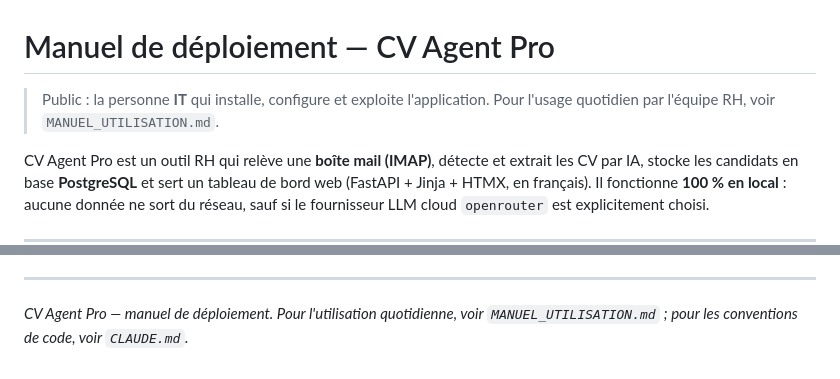
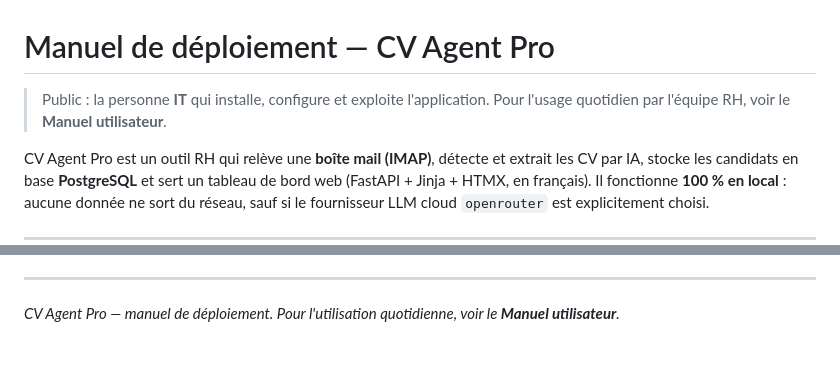
Before and after one commit to seddikd/CV-Agent-Pro, a Markdown page: MANUEL_DEPLOIEMENT.md, 2 parts joined by grey strips. GitHub-like rendering.

Commit message:
Retirer des manuels les renvois a des fichiers internes
Les manuels sont livres au client sous forme de PDF. Ils se renvoyaient l'un a
l'autre par leur nom de fichier source — « voir MANUEL_UTILISATION.md » — que le
lecteur n'a pas entre les mains. Les renvois passent au titre du document.

Et le manuel de deploiement se terminait par « pour les conventions de code, voir
CLAUDE.md » : un fichier d'outillage interne, qui plus est inexistant a la racine
du depot. Reference supprimee.

Les trois occurrences restantes sont conservees : elles decrivent l'arborescence
reelle du support d'installation, que l'operateur a sous les yeux.

Co-Authored-By: Claude Opus 5 (1M context) <noreply@anthropic.com>

```diff
--- a/MANUEL_DEPLOIEMENT.md
+++ b/MANUEL_DEPLOIEMENT.md
@@ -1,7 +1,7 @@
 # Manuel de déploiement — CV Agent Pro
 
 > Public : la personne **IT** qui installe, configure et exploite l'application.
-> Pour l'usage quotidien par l'équipe RH, voir `MANUEL_UTILISATION.md`.
+> Pour l'usage quotidien par l'équipe RH, voir le **Manuel utilisateur**.
 
 CV Agent Pro est un outil RH qui relève une **boîte mail (IMAP)**, détecte et extrait
 les CV par IA, stocke les candidats en base **PostgreSQL** et sert un tableau de bord
@@ -822,5 +822,5 @@ docker compose down
 
 ---
 
-*CV Agent Pro — manuel de déploiement. Pour l'utilisation quotidienne, voir
-`MANUEL_UTILISATION.md` ; pour les conventions de code, voir `CLAUDE.md`.*
+*CV Agent Pro — manuel de déploiement. Pour l'utilisation quotidienne, voir le
+**Manuel utilisateur**.*
```
Also changed, not shown: MANUEL_UTILISATION.md (+2 -2 lines).
